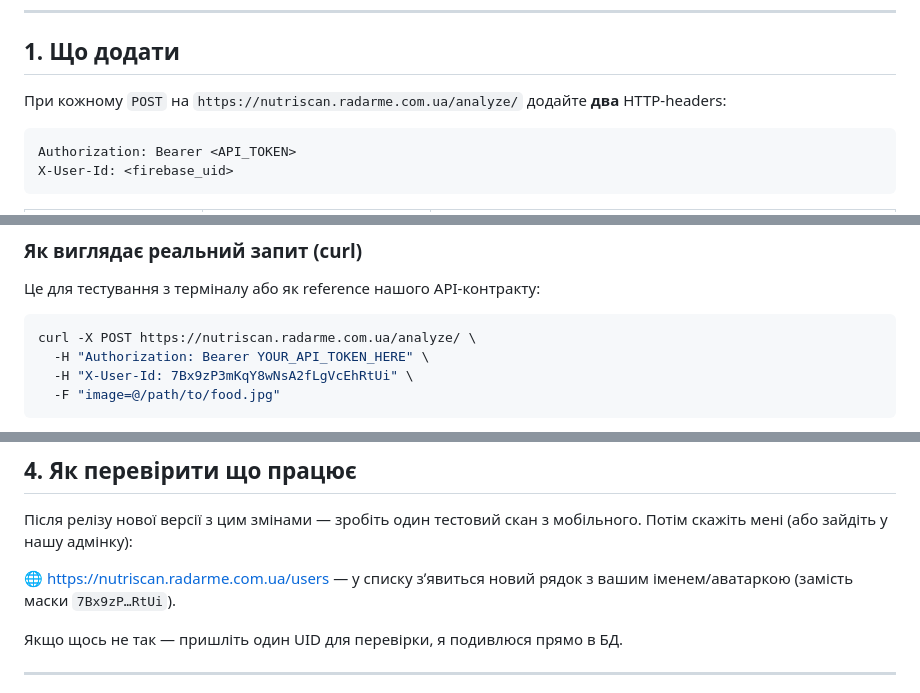
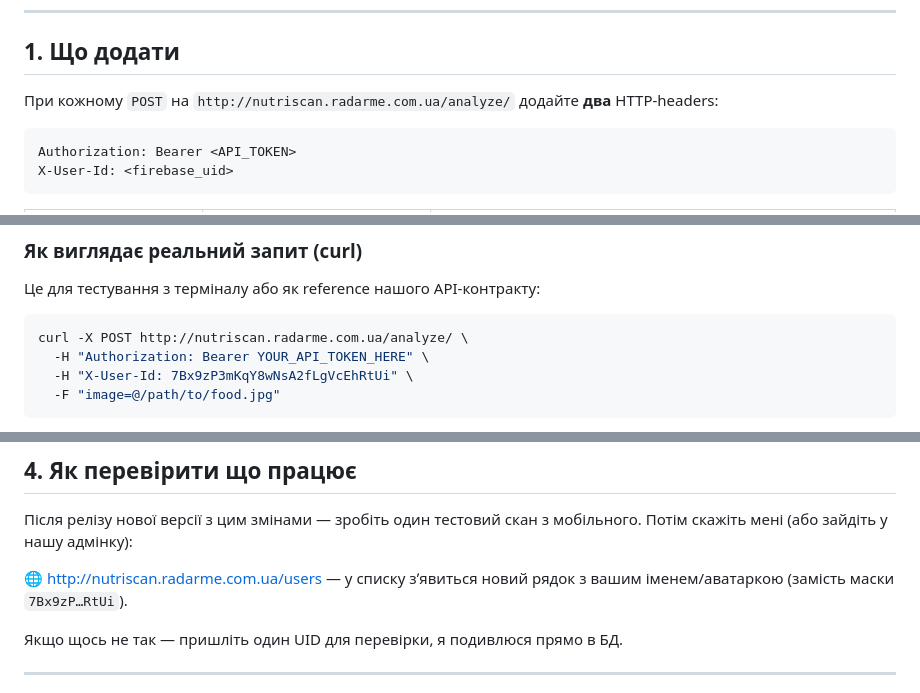
Before and after one commit to ironhe1met/NutriScan, a Markdown page: .ai/firebase-integration-brief.md, 3 parts joined by grey strips. Drawn GitHub-style.

Commit message:
docs(firebase-brief): fix scheme — prod is HTTP only (HTTPS deferred per R-006)

````diff
--- a/.ai/firebase-integration-brief.md
+++ b/.ai/firebase-integration-brief.md
@@ -7,7 +7,7 @@
 
 ## 1. Що додати
 
-При кожному `POST` на `https://nutriscan.radarme.com.ua/analyze/` додайте **два** HTTP-headers:
+При кожному `POST` на `http://nutriscan.radarme.com.ua/analyze/` додайте **два** HTTP-headers:
 
 ```
 Authorization: Bearer <API_TOKEN>
@@ -26,7 +26,7 @@ Body запиту і JSON-відповідь **не міняються** — т
 Це для тестування з терміналу або як reference нашого API-контракту:
 
 ```bash
-curl -X POST https://nutriscan.radarme.com.ua/analyze/ \
+curl -X POST http://nutriscan.radarme.com.ua/analyze/ \
   -H "Authorization: Bearer YOUR_API_TOKEN_HERE" \
   -H "X-User-Id: 7Bx9zP3mKqY8wNsA2fLgVcEhRtUi" \
   -F "image=@/path/to/food.jpg"
@@ -103,7 +103,7 @@ Response-headers (FYI, інформаційні — мобільному дод
 
 Після релізу нової версії з цим змінами — зробіть один тестовий скан з мобільного. Потім скажіть мені (або зайдіть у нашу адмінку):
 
-🌐 https://nutriscan.radarme.com.ua/users — у списку зʼявиться новий рядок з вашим іменем/аватаркою (замість маски `7Bx9zP…RtUi`).
+🌐 http://nutriscan.radarme.com.ua/users — у списку зʼявиться новий рядок з вашим іменем/аватаркою (замість маски `7Bx9zP…RtUi`).
 
 Якщо щось не так — пришліть один UID для перевірки, я подивлюся прямо в БД.
 
````
